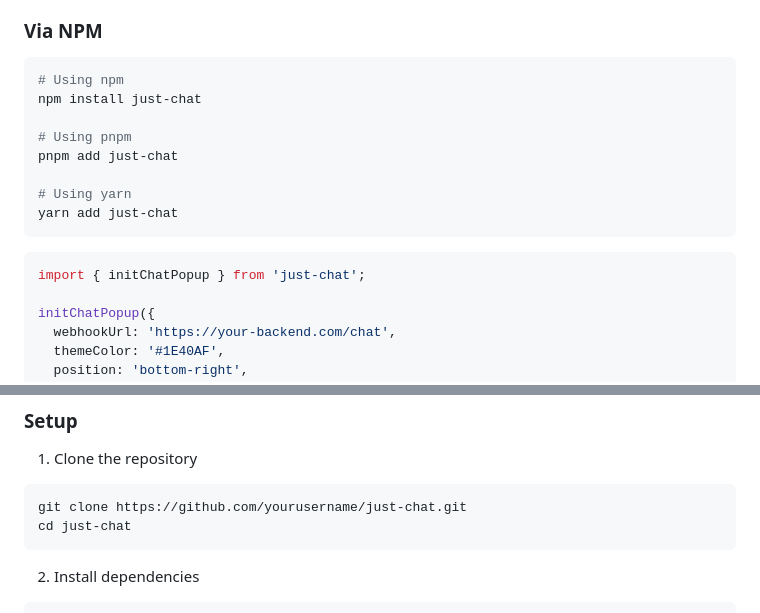
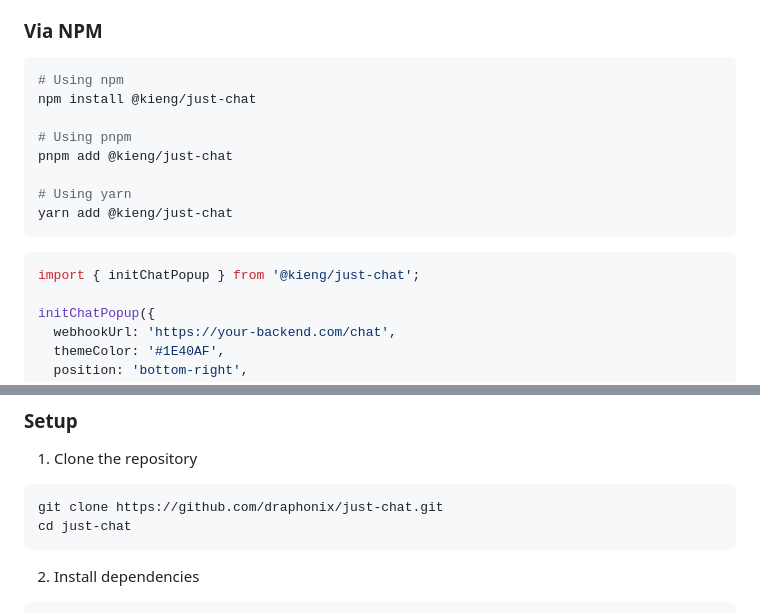
Before and after one commit to leolionart/just-chat, a Markdown page: README.md, 2 parts joined by grey strips. Rendered like a GitHub page.

Commit message:
Update README.md to change the GitHub repository URL to 'https://github.com/draphonix/just-chat' and ensure consistency with the new package name '@kieng/just-chat'.

````diff
--- a/README.md
+++ b/README.md
@@ -45,17 +45,17 @@ A lightweight, customizable chat widget that can be easily embedded into any web
 
 ```bash
 # Using npm
-npm install just-chat
+npm install @kieng/just-chat
 
 # Using pnpm
-pnpm add just-chat
+pnpm add @kieng/just-chat
 
 # Using yarn
-yarn add just-chat
+yarn add @kieng/just-chat
 ```
 
 ```javascript
-import { initChatPopup } from 'just-chat';
+import { initChatPopup } from '@kieng/just-chat';
 
 initChatPopup({
   webhookUrl: 'https://your-backend.com/chat',
@@ -164,7 +164,7 @@ Expected response format:
 
 1. Clone the repository
 ```bash
-git clone https://github.com/yourusername/just-chat.git
+git clone https://github.com/draphonix/just-chat.git
 cd just-chat
 ```
 
````
